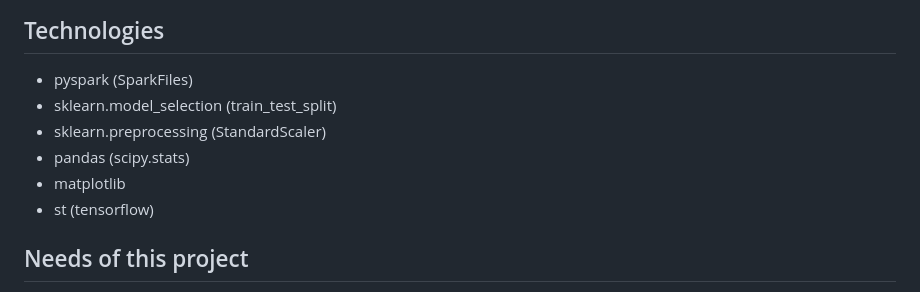
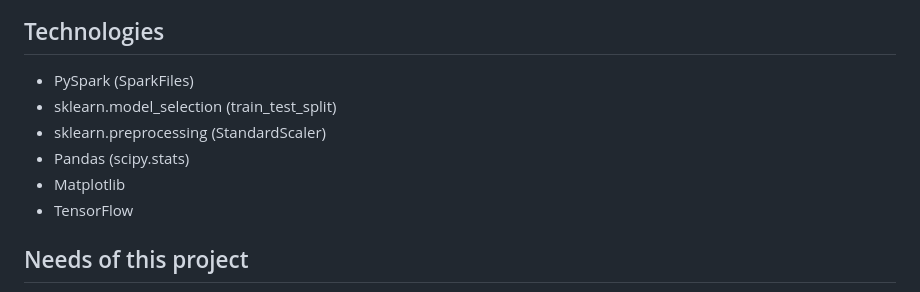
Before and after one commit to saganaga/Obesity-Prediction-Model, a Markdown page: README.md, the part around the change. Rendered like a GitHub page.

```diff
--- a/README.md
+++ b/README.md
@@ -9,12 +9,12 @@ Preprocessing included: reading CSV file using Spark, filtering and cleaning dat
 ![Screenshot 2023-06-08 at 7 19 32 PM](https://github.com/saganaga/Obesity-Prediction-Model/assets/119809729/14322fc2-3ea7-4af0-8322-09c948e5f73c)
 
 ## Technologies
--	pyspark (SparkFiles)
+-	PySpark (SparkFiles)
 -	sklearn.model_selection (train_test_split)
 -	sklearn.preprocessing (StandardScaler)
--	pandas (scipy.stats)
--	matplotlib
--	st (tensorflow)
+-	Pandas (scipy.stats)
+-	Matplotlib
+-	TensorFlow
 
 ## Needs of this project
 - data exploration/descriptive statistics
```
